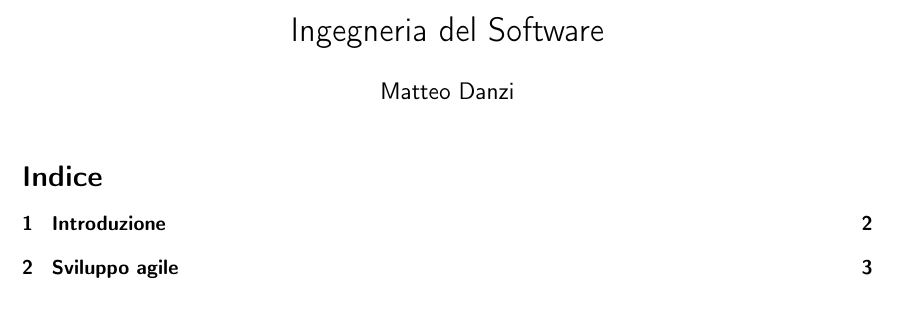
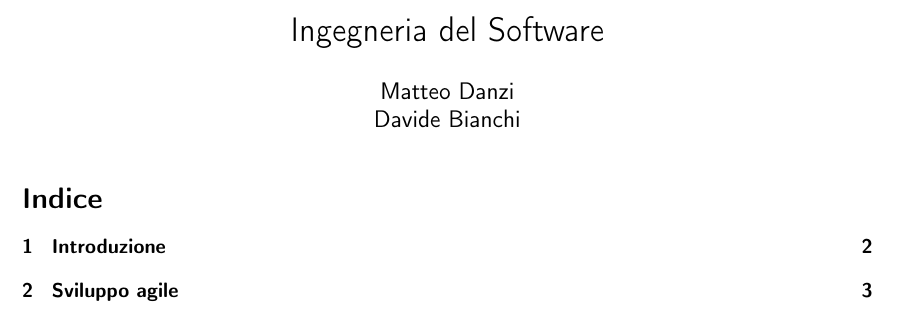
Before and after one commit to sentientmachin3/dispense-info-univr, a LaTeX document (Ingegneria.tex): part of page 1 of 5, cut so that both start at the same text. Compiled offline with pdfLaTeX.

Commit message:
added author Davide Dalton Bianchi

```diff
--- a/Ingegneria.tex
+++ b/Ingegneria.tex
@@ -14,7 +14,7 @@
 
 \title{Ingegneria del Software}
 \date{}
-\author{Matteo Danzi}
+\author{Matteo Danzi \\Davide Bianchi}
 \begin{document}
 	\maketitle
 
```
